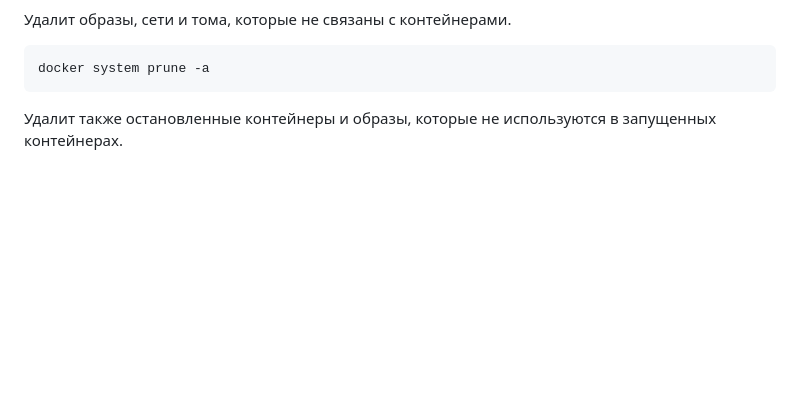
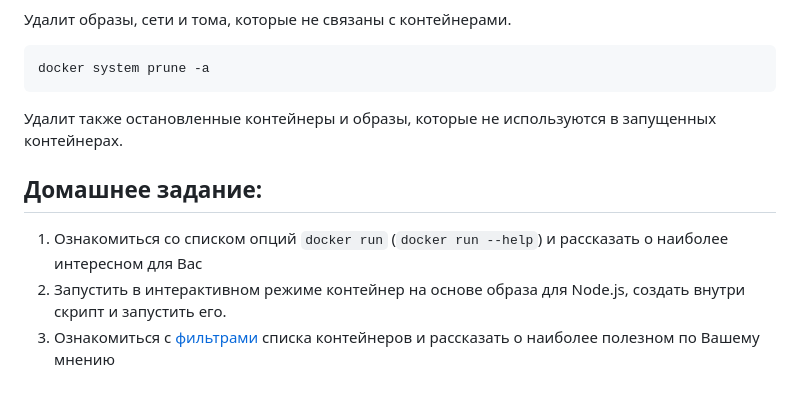
Before and after one commit to php-programmist/docker-lessons, a Markdown page: lesson1/Basics.md, the part around the change. Drawn GitHub-style; blank space fills up the shorter version.

Commit message:
Добавил домашнее задание

````diff
--- a/lesson1/Basics.md
+++ b/lesson1/Basics.md
@@ -141,3 +141,8 @@ docker system prune
 docker system prune -a
 ```
 Удалит также остановленные контейнеры и образы, которые не используются в запущенных контейнерах.
+
+## Домашнее задание:
+1) Ознакомиться со списком опций `docker run` (`docker run --help`) и рассказать о наиболее интересном для Вас
+2) Запустить в интерактивном режиме контейнер на основе образа для Node.js, создать внутри скрипт и запустить его.
+3) Ознакомиться с [фильтрами](https://docs.docker.com/engine/reference/commandline/ps/#-filtering---filter) списка контейнеров и рассказать о наиболее полезном по Вашему мнению
````
